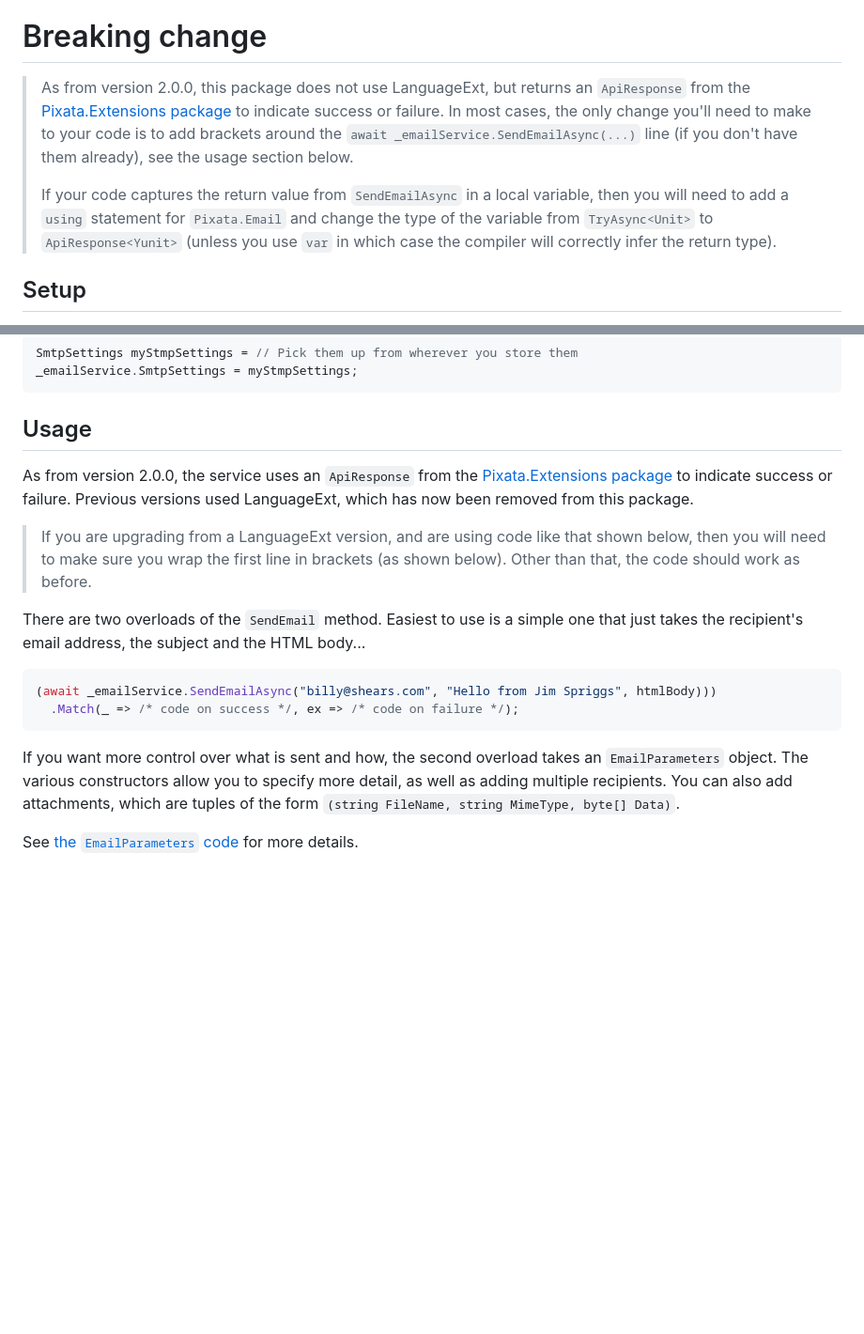
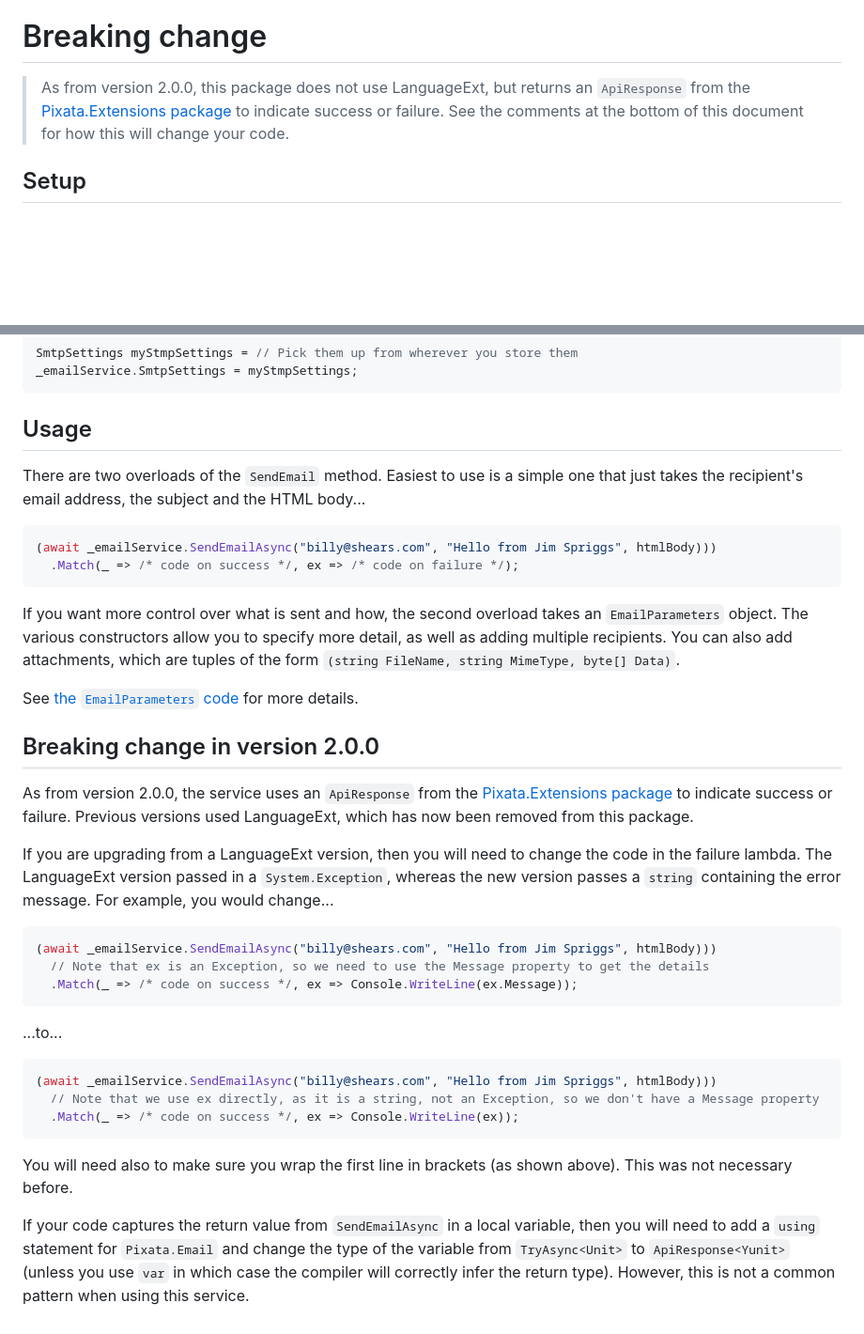
Before and after one commit to MrYossu/Pixata.Utilities, a Markdown page: Pixata.Email/Readme.md, 2 parts joined by grey strips. Shown at 94% size. GitHub-like rendering; blank space fills up the shorter version.

Commit message:
Updated Pixata.Email Readme.md

````diff
--- a/Pixata.Email/Readme.md
+++ b/Pixata.Email/Readme.md
@@ -7,9 +7,7 @@ An email service for use in .NET Core projects. Backed by Mailkit, it eases the
 A [Nuget package](https://www.nuget.org/packages/Pixata.Email/) is available for this project.
 
 # Breaking change
->As from version 2.0.0, this package does not use LanguageExt, but returns an `ApiResponse` from the [Pixata.Extensions package](https://github.com/MrYossu/Pixata.Utilities/tree/master/Pixata.Extensions) to indicate success or failure. In most cases, the only change you'll need to make to your code is to add brackets around the `await _emailService.SendEmailAsync(...)` line (if you don't have them already), see the usage section below.
->
->If your code captures the return value from `SendEmailAsync` in a local variable, then you will need to add a `using` statement for `Pixata.Email` and change the type of the variable from `TryAsync<Unit>` to `ApiResponse<Yunit>` (unless you use `var` in which case the compiler will correctly infer the return type).
+>As from version 2.0.0, this package does not use LanguageExt, but returns an `ApiResponse` from the [Pixata.Extensions package](https://github.com/MrYossu/Pixata.Utilities/tree/master/Pixata.Extensions) to indicate success or failure. See the comments at the bottom of this document for how this will change your code.
 
 ## Setup
 
@@ -65,10 +63,6 @@ _emailService.SmtpSettings = myStmpSettings;
 
 ## Usage
 
-As from version 2.0.0, the service uses an `ApiResponse` from the [Pixata.Extensions package](https://github.com/MrYossu/Pixata.Utilities/tree/master/Pixata.Extensions) to indicate success or failure. Previous versions used LanguageExt, which has now been removed from this package.
-
->If you are upgrading from a LanguageExt version, and are using code like that shown below, then you will need to make sure you wrap the first line in brackets (as shown below). Other than that, the code should work as before.
-
 There are two overloads of the `SendEmail` method. Easiest to use is a simple one that just takes the recipient's email address, the subject and the HTML body...
 
 ```c#
@@ -79,3 +73,27 @@ There are two overloads of the `SendEmail` method. Easiest to use is a simple on
 If you want more control over what is sent and how, the second overload takes an `EmailParameters` object. The various constructors allow you to specify more detail, as well as adding multiple recipients. You can also add attachments, which are tuples of the form `(string FileName, string MimeType, byte[] Data)`.
 
 See [the `EmailParameters` code](https://github.com/MrYossu/Pixata.Utilities/blob/master/Pixata.Email/EmailParameters.cs) for more details.
+
+## Breaking change in version 2.0.0
+
+As from version 2.0.0, the service uses an `ApiResponse` from the [Pixata.Extensions package](https://github.com/MrYossu/Pixata.Utilities/tree/master/Pixata.Extensions) to indicate success or failure. Previous versions used LanguageExt, which has now been removed from this package.
+
+If you are upgrading from a LanguageExt version, then you will need to change the code in the failure lambda. The LanguageExt version passed in a `System.Exception`, whereas the new version passes a `string` containing the error message. For example, you would change...
+
+```c#
+(await _emailService.SendEmailAsync("billy@shears.com", "Hello from Jim Spriggs", htmlBody)))
+  // Note that ex is an Exception, so we need to use the Message property to get the details
+  .Match(_ => /* code on success */, ex => Console.WriteLine(ex.Message));
+```
+
+...to...
+
+```c#
+(await _emailService.SendEmailAsync("billy@shears.com", "Hello from Jim Spriggs", htmlBody)))
+  // Note that we use ex directly, as it is a string, not an Exception, so we don't have a Message property
+  .Match(_ => /* code on success */, ex => Console.WriteLine(ex));
+```
+
+You will need also to make sure you wrap the first line in brackets (as shown above). This was not necessary before.
+
+If your code captures the return value from `SendEmailAsync` in a local variable, then you will need to add a `using` statement for `Pixata.Email` and change the type of the variable from `TryAsync<Unit>` to `ApiResponse<Yunit>` (unless you use `var` in which case the compiler will correctly infer the return type). However, this is not a common pattern when using this service.
````
